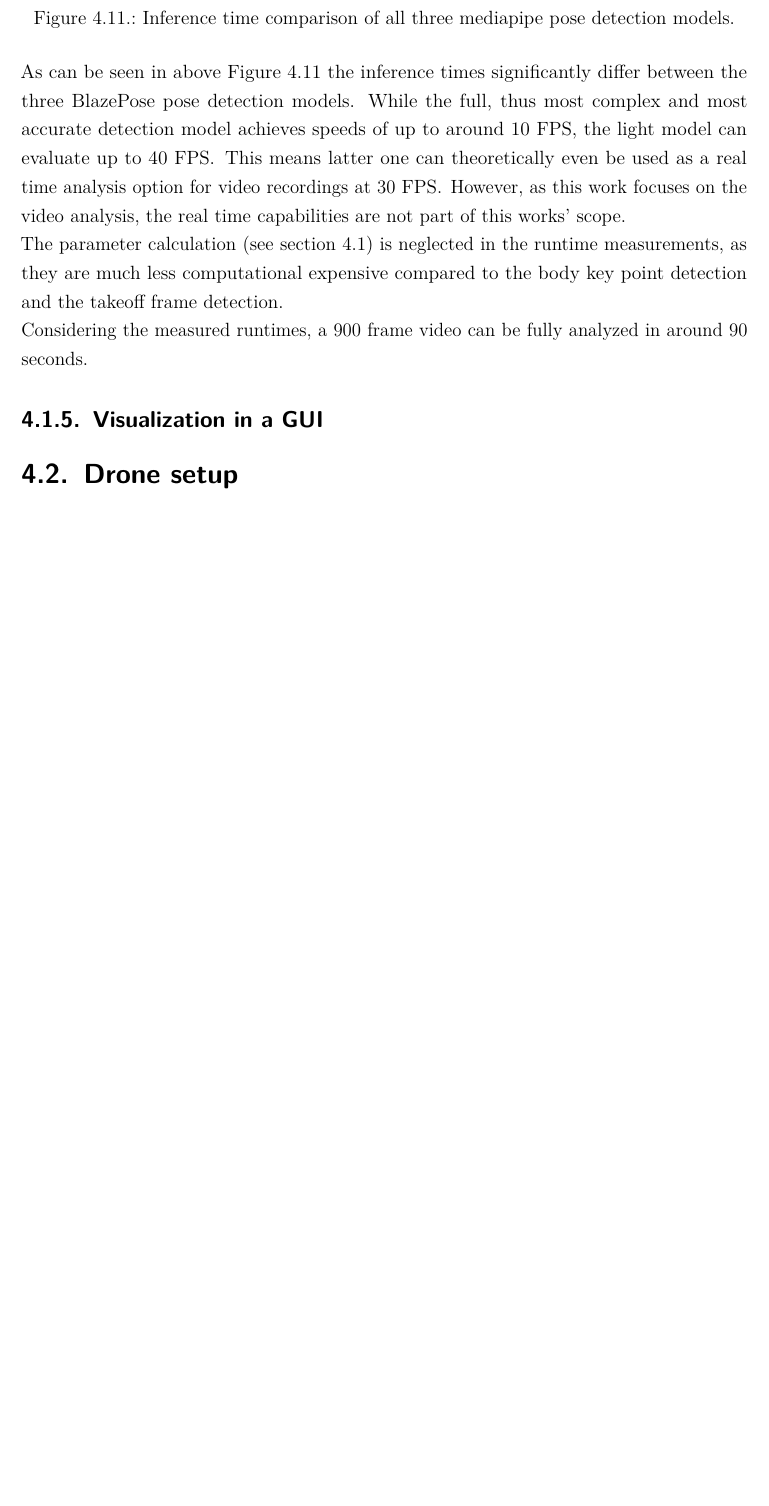
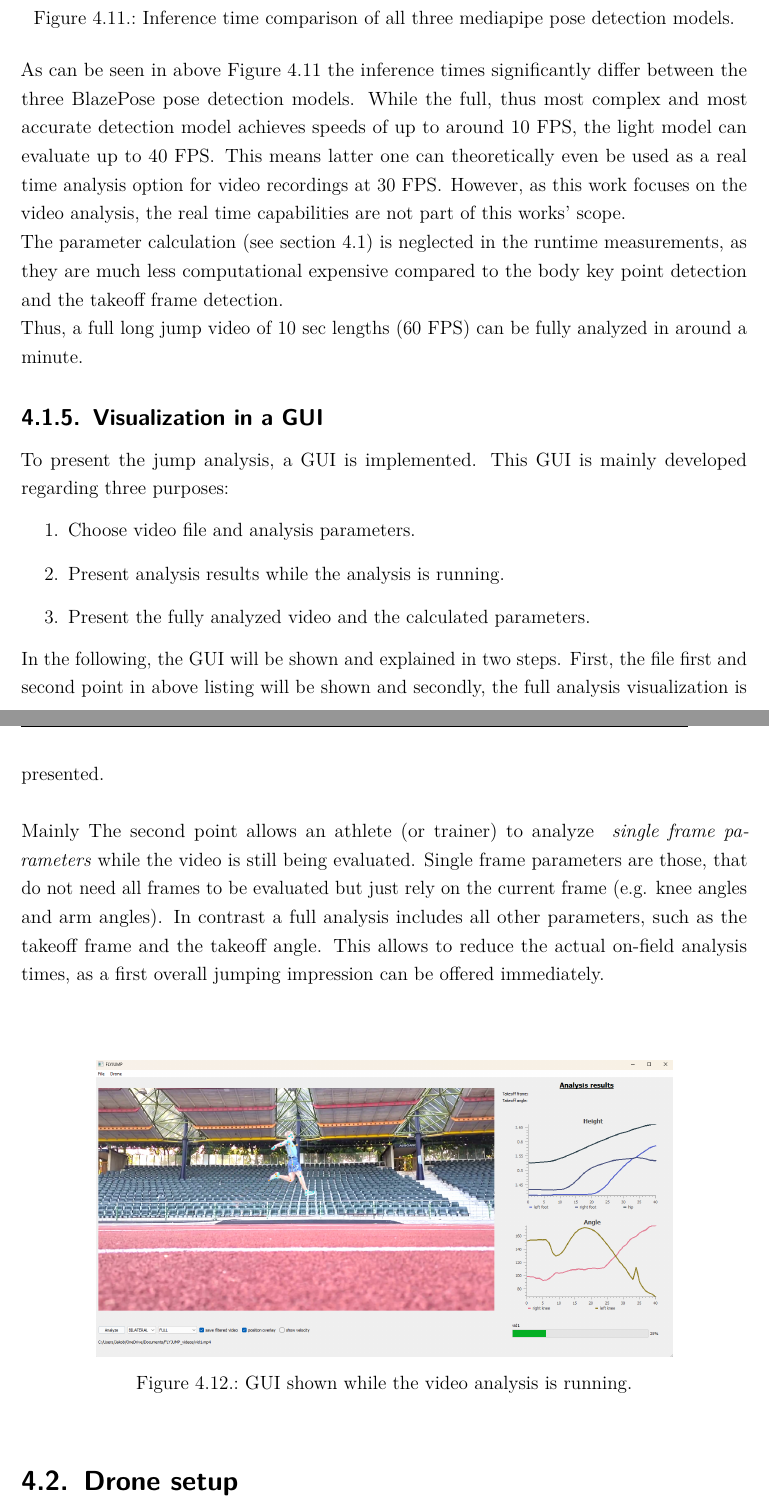
Before and after one commit to JF631/Studienarbeit, a LaTeX thesis (report.tex, which reads chapter/4_chapt_implementation.tex): part of page 37 of 49 before the commit and two parts of pages 37 and 38 of 50 after it, the two joined at a grey line, cut so that both start at the same text, the shorter picture padded with empty space. Compiled offline with pdfLaTeX.

Commit message:
starts analysis gui subsec

```diff
--- a/chapter/4_chapt_implementation.tex
+++ b/chapter/4_chapt_implementation.tex
@@ -980,10 +984,37 @@ The parameter calculation (see \autoref*{sec:4_analysis_software}) is
 neglected in the runtime measurements, as they are much less computational
 expensive compared to the body key point detection and the takeoff frame
 detection.\\
-Considering the measured runtimes, a 900 frame video can be fully analyzed
-in around 90 seconds.
+Thus, a full long jump video of 10~sec lengths (60~\ac{FPS}) can be fully
+analyzed in around a minute.
 
 \subsection{Visualization in a \acs*{GUI}}\label{subsec:4_lj_software_gui}
+To present the jump analysis, a \ac{GUI} is implemented.
+This \ac{GUI} is mainly developed regarding three purposes:
+\begin{enumerate}
+    \item Choose video file and analysis parameters.
+    \item Present analysis results while the analysis is running.
+    \item Present the fully analyzed video and the calculated parameters.
+\end{enumerate}
+\noindent In the following, the \ac{GUI} will be shown and explained in two
+steps.
+First, the file first and second point in above listing will be shown
+and secondly, the full analysis visualization is presented.\\\\
+\noindent Mainly
+\noindent The second point allows an athlete (or trainer) to analyze \textit{
+single frame parameters} while the video is still being evaluated.
+Single frame parameters are those, that do not need all frames to be evaluated
+but just rely on the current frame (e.g. knee angles and arm angles).
+In contrast a full analysis includes all other parameters, such as the takeoff
+frame and the takeoff angle.
+This allows to reduce the actual on-field analysis times, as a first overall
+jumping impression can be offered immediately.\\\\
+\begin{figure}[h!]
+    \centering
+    \includegraphics[scale=0.3]{GUI_running_analysis.png}
+    \caption[Analysis \acs*{GUI}]{\acs*{GUI} shown while the video analysis
+    is running.}
+    \label{fig:4_gui_analysis_running}
+\end{figure}
 
 \section{Drone setup}\label{sec:4_hardware}
 In order to capture high-quality video recordings that cover a complete long
```
Also changed, not shown: chapter/1_chapt_introduction.tex (+1 -0 lines), chapter/3_chapt_methodology.tex (+2 -0 lines), figures/GUI_finished_analysis.png (added), figures/GUI_running_analysis.png (added), chapter/4_chapt_implementation.tex (6 more changed lines).
